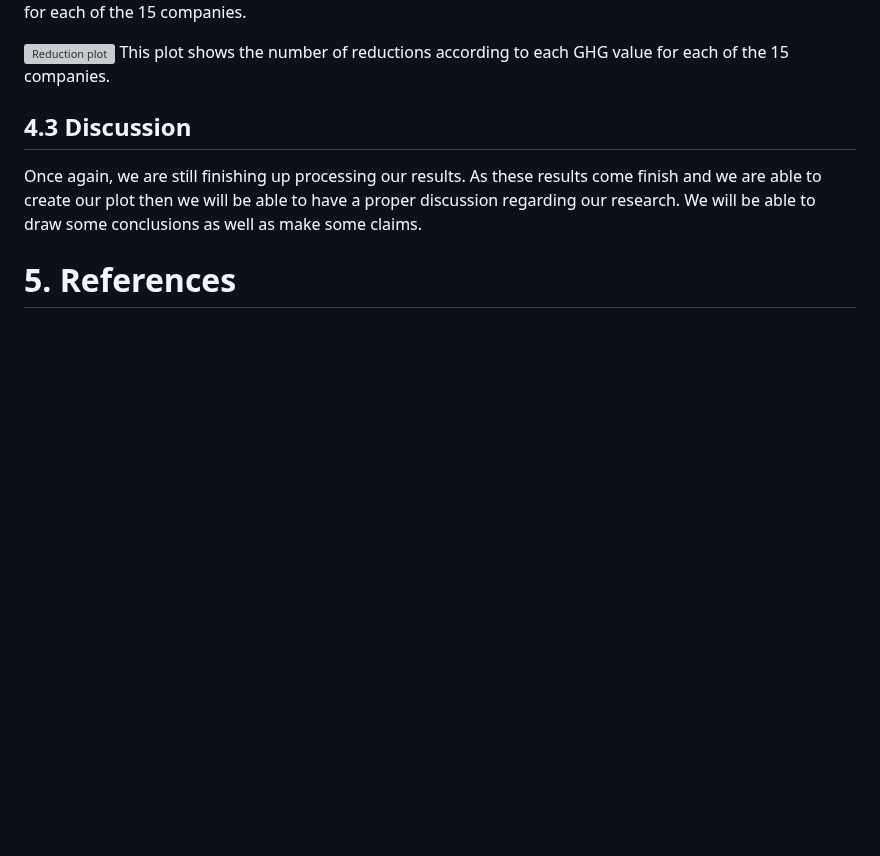
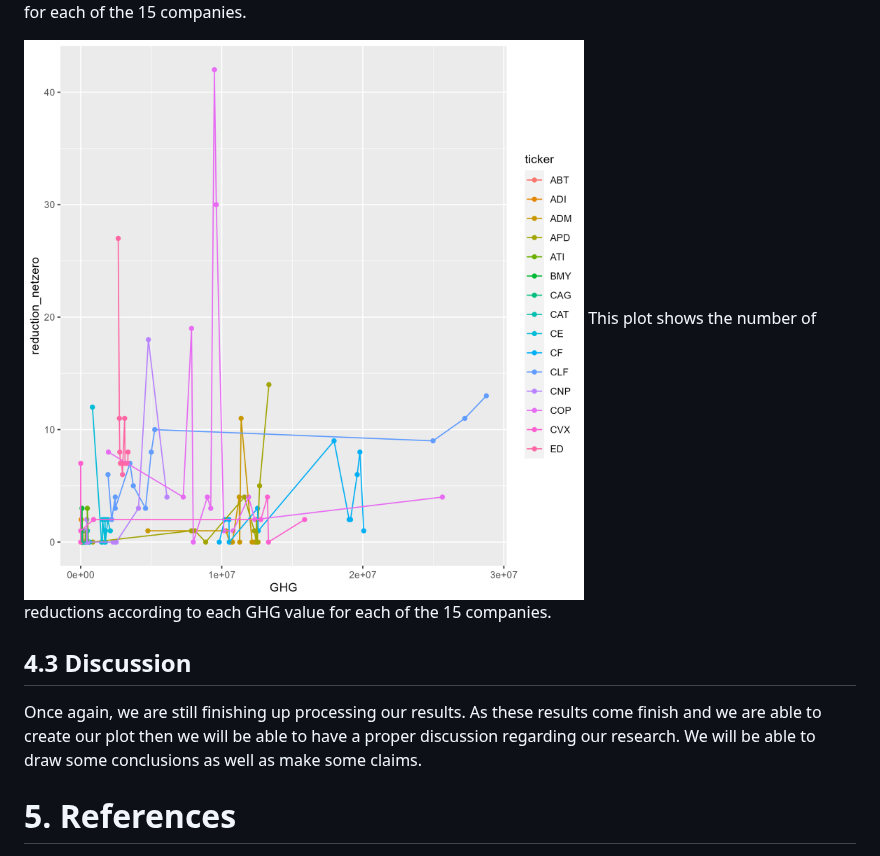
Before and after one commit to umdfiresa2024/research-corporate-sentiment, a Markdown page: README.md, the part around the change. Drawn GitHub-style; blank space fills up the shorter version; grey boxes are pictures that could not be loaded.

```diff
--- a/README.md
+++ b/README.md
@@ -41,7 +41,7 @@ In this research project much of our time was spent cleaning and parsing through
 ![GHG per year plot](GHG_year.png)
 This plot shows the GHG per year for each of the 15 companies.
 
-![Reduction plot](Reduction_GHG.png)
+![Reduction plot](reduction_GHG.png)
 This plot shows the number of reductions according to each GHG value for each of the 15 companies.
 
 ## 4.3 Discussion
```
